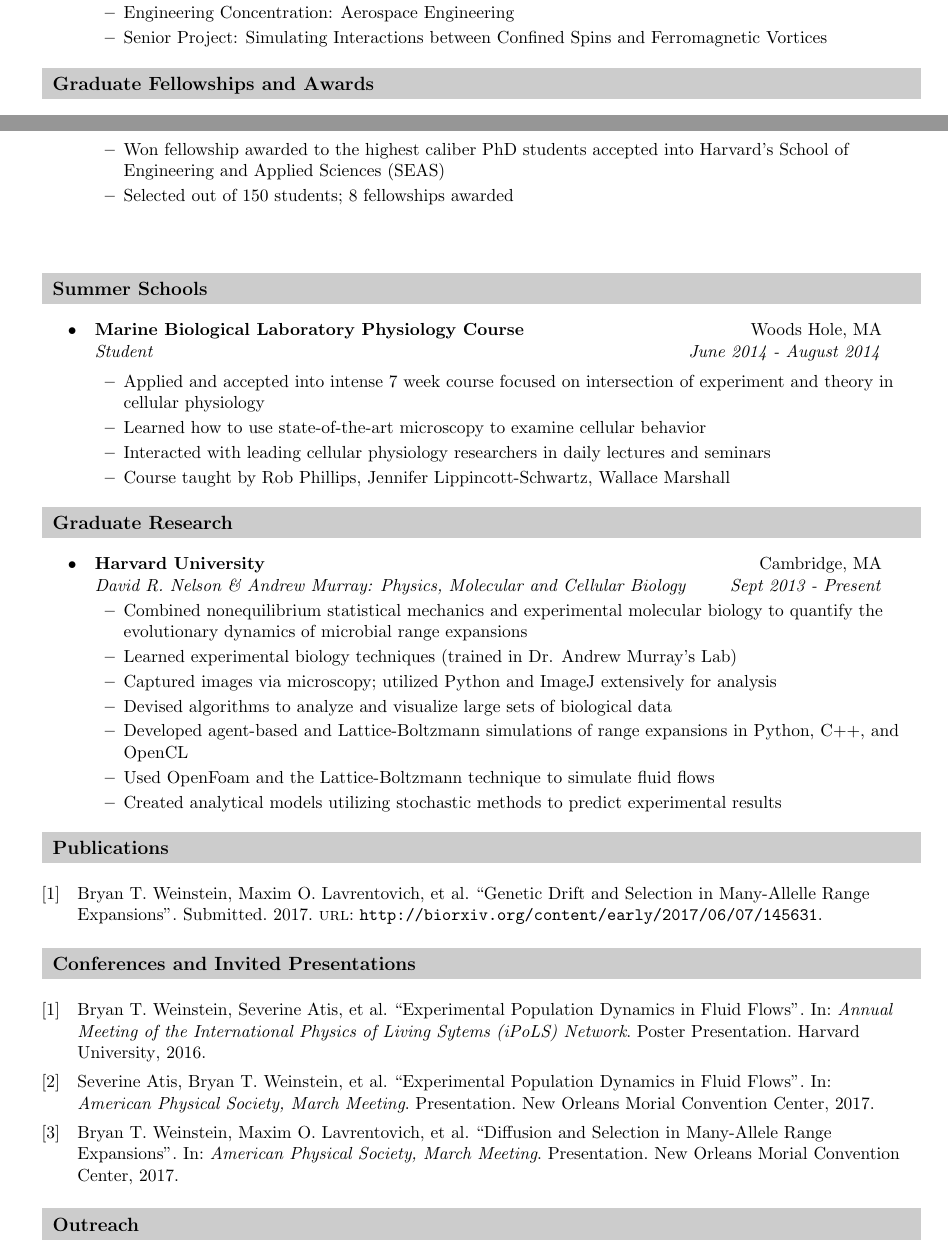
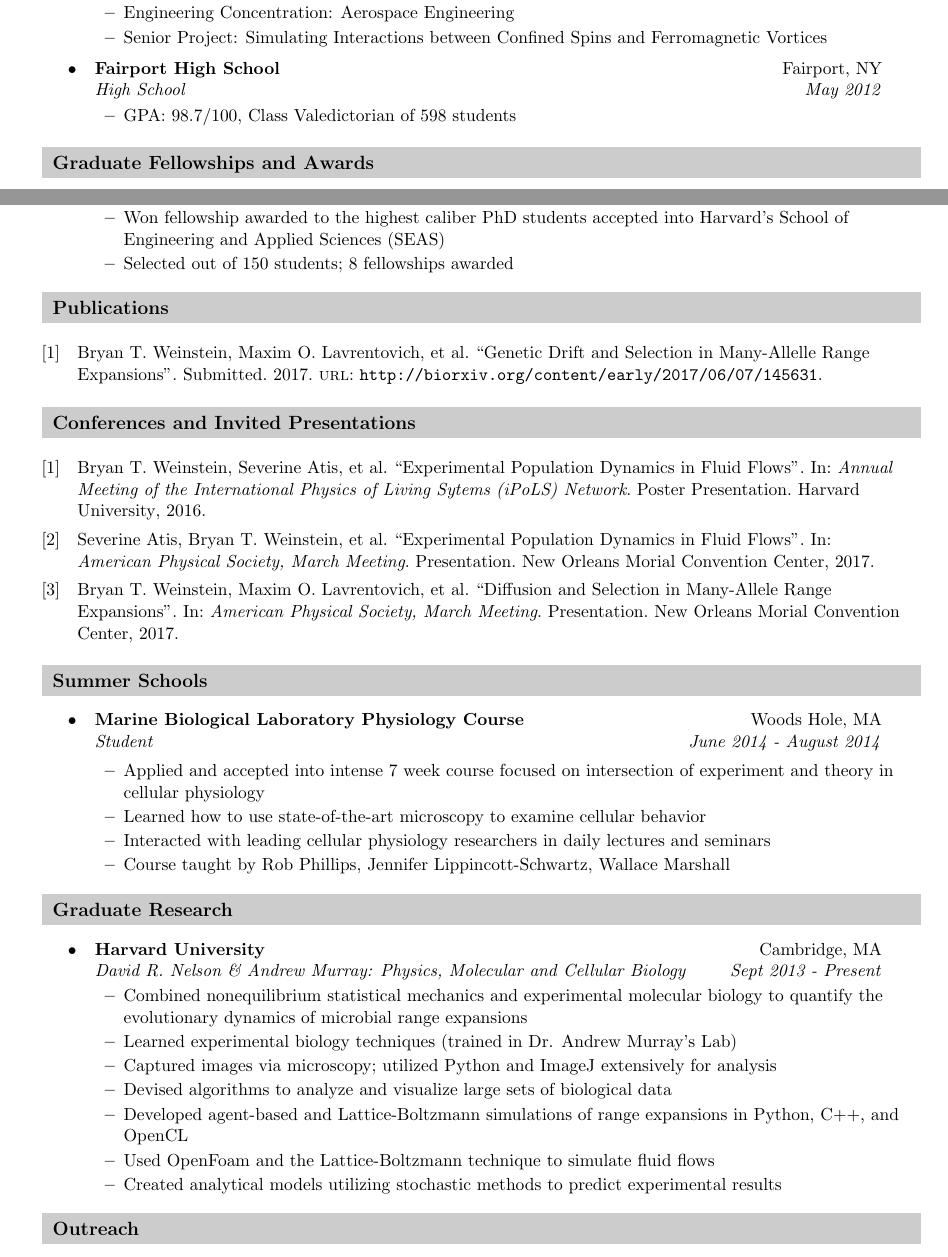
Before and after one commit to btweinstein/cv, a LaTeX CV (CV.tex): two parts of pages 1 and 2 of 6, joined at a grey line, cut so that both start at the same text. Compiled offline with pdfLaTeX.

Commit message:
Updating the CV now.

```diff
--- a/CV.tex
+++ b/CV.tex
@@ -177,10 +177,3 @@ Director of FAS Center for Systems Biology}
 \resitem{Completed 12 courses: 4 physics core courses, 4 CSE courses, and 4 soft-matter/biophysics electives}
 \resitem{GPA: 3.95/4.00}
 \end{itemize}
-\item
-        \ressubheading{Case Western Reserve University}{Cleveland, OH}{Bachelor of Science in Engineering, Engineering Physics}{May 2012}
-        \begin{itemize}
-                \resitem{GPA: 4.00/4.00, Summa Cum Laude, Valedictorian}
-                \resitem{Engineering Concentration: Aerospace Engineering}
-                \resitem{Senior Project: Simulating Interactions between Confined Spins and Ferromagnetic Vortices}
-        \end{itemize}
@@ -187,3 +184,12 @@ Director of FAS Center for Systems Biology}
+\resitem{Engineering Concentration: Aerospace Engineering}
+\resitem{Senior Project: Simulating Interactions between Confined Spins and Ferromagnetic Vortices}
+\end{itemize}
+
+\item \ressubheading{Fairport High School}{Fairport, NY}{High School}{May 2012}
+\begin{itemize}
+\resitem{GPA: 98.7/100, Class Valedictorian of 598 students}
+\end{itemize}
+
 \end{itemize}
 
 
@@ -228,7 +234,26 @@ Director of FAS Center for Systems Biology}
 \end{itemize}
 
 %%%%%%%%%%%%%%%%%%%%%%%%%%%%%%%%%%%%%%
-\vspace{30pt}
+\resheading{Publications}
+
+\renewcommand{\refname}{\vspace*{-12mm}}
+
+\begin{refsection}[Me]
+\nocite{*}
+\printbibliography
+\end{refsection}
+
+%%%%%%%%%%%%%%%%%%%%%%%%%%%%%%%%%%%%%%%%%%%%%%%%
+\resheading{Conferences and Invited Presentations}
+
+\renewcommand{\refname}{\vspace*{-12mm}}
+
+\begin{refsection}[Conferences]
+\nocite{*}
+\printbibliography
+\end{refsection}
+
+%%%%%%%%%%%%%%%%%%%%%%%%%%%%%%%%%%%%%%
 \resheading{Summer Schools}
 
 \begin{itemize}
@@ -263,25 +288,7 @@ Director of FAS Center for Systems Biology}
 
 \end{itemize}
 
-%%%%%%%%%%%%%%%%%%%%%%%%%%%%%%%%%%%%%%
-\resheading{Publications}
 
-\renewcommand{\refname}{\vspace*{-12mm}}
-
-\begin{refsection}[Me]
-\nocite{*}
-\printbibliography
-\end{refsection}
-
-%%%%%%%%%%%%%%%%%%%%%%%%%%%%%%%%%%%%%%%%%%%%%%%%
-\resheading{Conferences and Invited Presentations}
-
-\renewcommand{\refname}{\vspace*{-12mm}}
-
-\begin{refsection}[Conferences]
-\nocite{*}
-\printbibliography
-\end{refsection}
 
 %%%%%%%%%%%%%%%%%%%%%%%%%%%%%%%%%%%%%%%%%%%%%%%%
 \resheading{Outreach}
```
Also changed, not shown: CV.pdf, resume.pdf, CV.tex (4 more changed lines).
